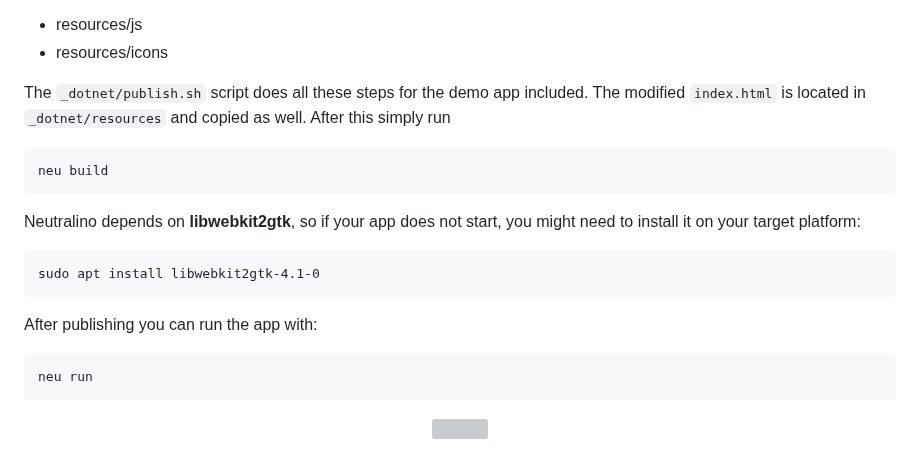
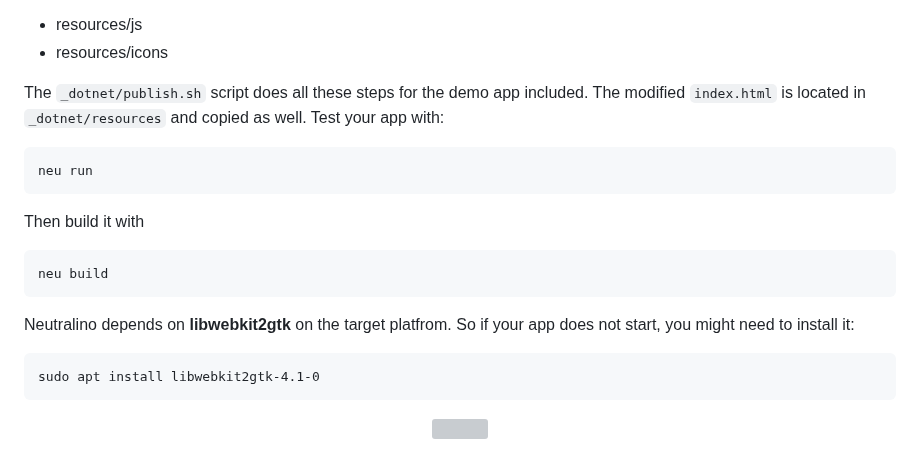
Before and after one commit to hschneider/neutralino-blazor, a Markdown page: README.md, the part around the change. GitHub-like rendering; grey boxes are pictures that could not be loaded.

````diff
--- a/README.md
+++ b/README.md
@@ -37,17 +37,18 @@ Make sure, that these 2 folders do not get lost:
 - resources/js
 - resources/icons
 
-The `_dotnet/publish.sh` script does all these steps for the demo app included. The modified `index.html` is located in `_dotnet/resources` and copied as well. After this simply run
+The `_dotnet/publish.sh` script does all these steps for the demo app included. The modified `index.html` is located in `_dotnet/resources` and copied as well.
+Test your app with:
+```bash
+neu run
+```
+Then build it with
 ```
 neu build
 ```
-Neutralino depends on **libwebkit2gtk**, so if your app does not start, you might need to install it on your target platform:
+Neutralino depends on **libwebkit2gtk** on the target platfrom. So if your app does not start, you might need to install it:
 ```
 sudo apt install libwebkit2gtk-4.1-0
-```
-After publishing you can run the app with:
-```bash
-neu run
 ```
 <p align="center">
 <img src="https://marketmix.com/git-assets/neutralino-blazor/neutralino-blazor-app.jpg" width="400" height="auto">
````
